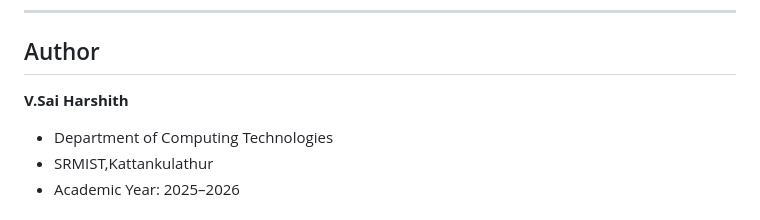
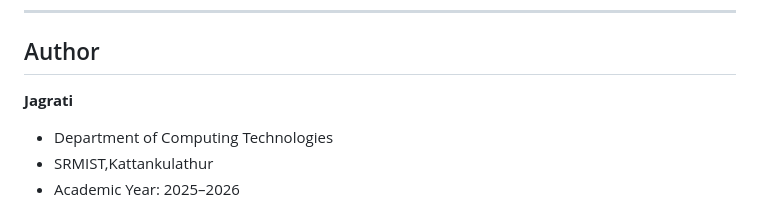
Before and after one commit to SaiHarshith12/zwf, a Markdown page: README.md, the part around the change. GitHub-like rendering.

Commit message:
Update author name in README.md

```diff
--- a/README.md
+++ b/README.md
@@ -181,7 +181,7 @@ Industry sources: [UNEP](https://www.unep.org), [Ellen MacArthur Foundation](htt
 
 ##  Author
 
-**V.Sai Harshith**
+**Jagrati**
 - Department of Computing Technologies
 - SRMIST,Kattankulathur
 - Academic Year: 2025–2026
```
